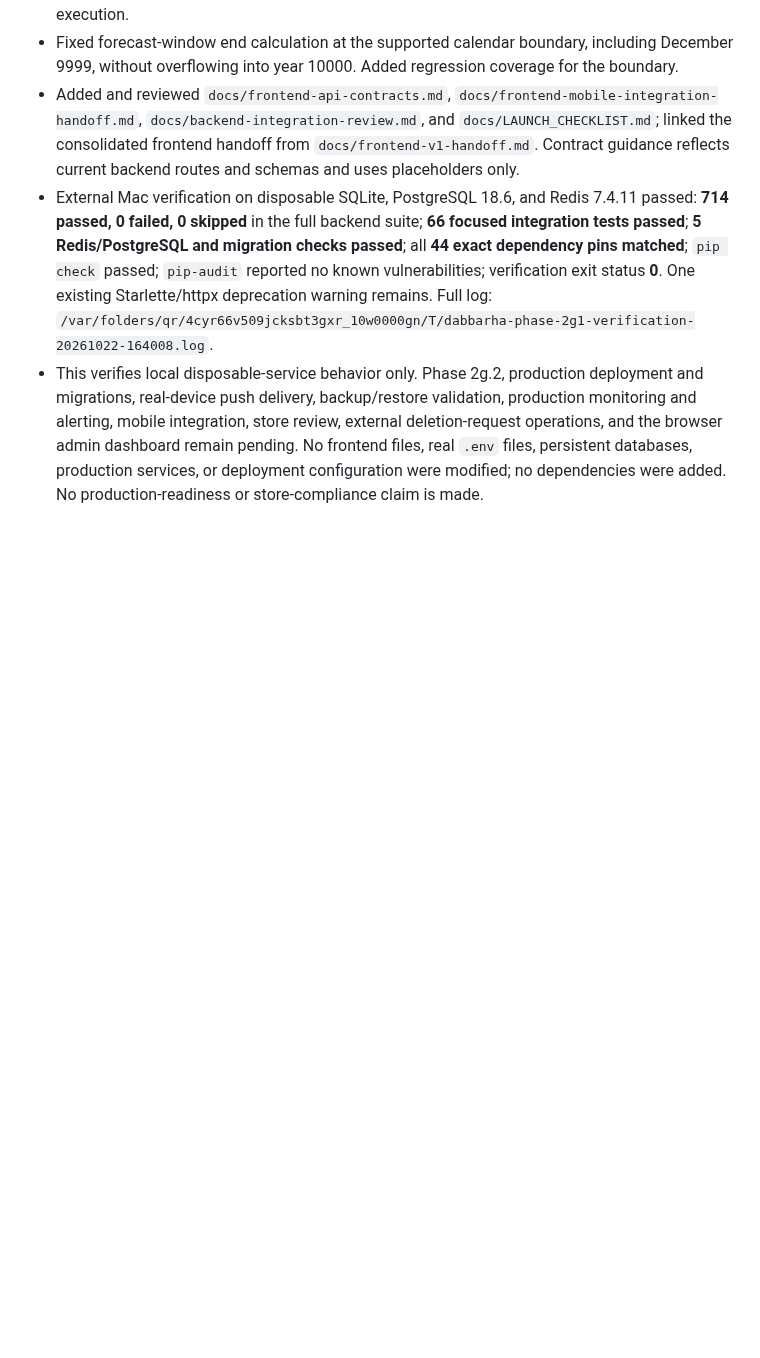
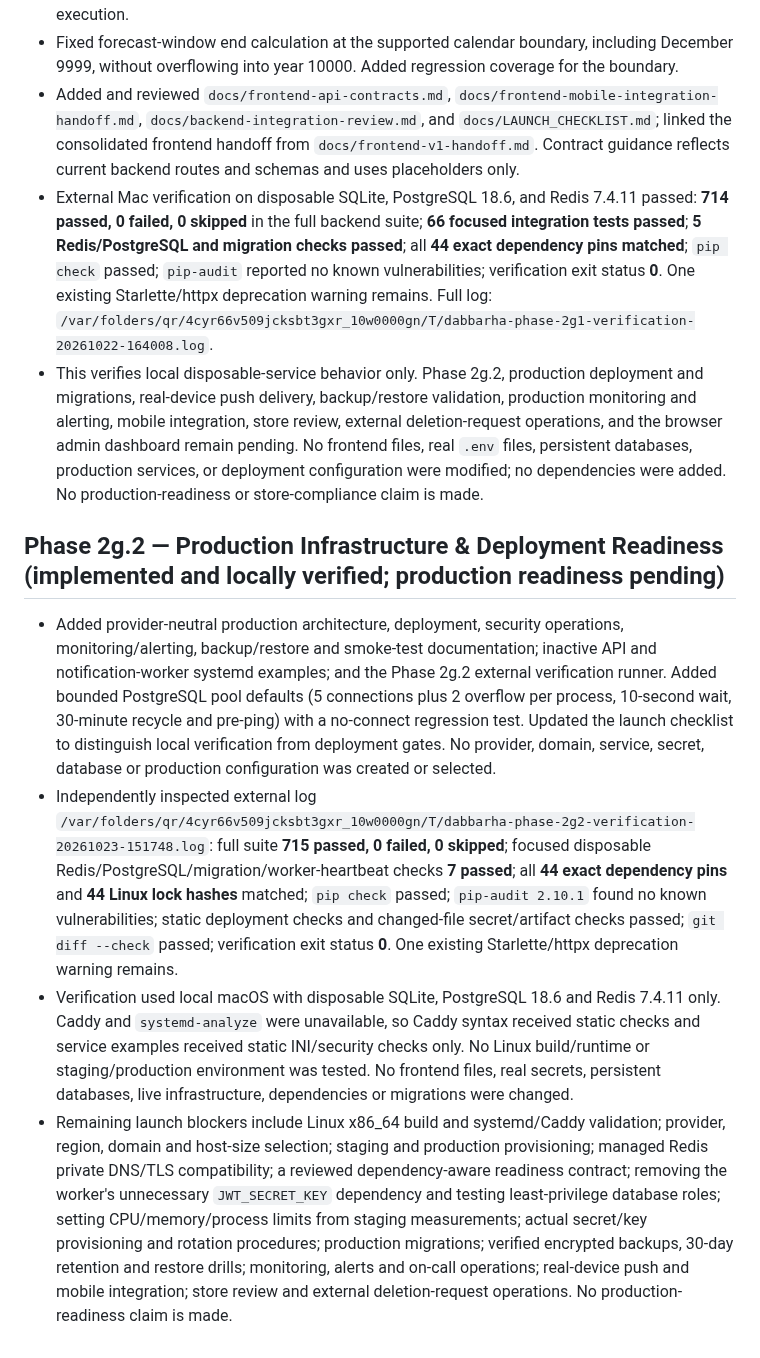
Before and after one commit to mohamedelgamily/Dabbarha, a Markdown page: PROGRESS.md, the part around the change. Drawn GitHub-style; blank space fills up the shorter version.

Commit message:
docs: update infrastructure readiness progress

```diff
--- a/PROGRESS.md
+++ b/PROGRESS.md
@@ -1028,3 +1028,10 @@ Use this section to record progress in later phases.
 - Added and reviewed `docs/frontend-api-contracts.md`, `docs/frontend-mobile-integration-handoff.md`, `docs/backend-integration-review.md`, and `docs/LAUNCH_CHECKLIST.md`; linked the consolidated frontend handoff from `docs/frontend-v1-handoff.md`. Contract guidance reflects current backend routes and schemas and uses placeholders only.
 - External Mac verification on disposable SQLite, PostgreSQL 18.6, and Redis 7.4.11 passed: **714 passed, 0 failed, 0 skipped** in the full backend suite; **66 focused integration tests passed**; **5 Redis/PostgreSQL and migration checks passed**; all **44 exact dependency pins matched**; `pip check` passed; `pip-audit` reported no known vulnerabilities; verification exit status **0**. One existing Starlette/httpx deprecation warning remains. Full log: `/var/folders/qr/4cyr66v509jcksbt3gxr_10w0000gn/T/dabbarha-phase-2g1-verification-20261022-164008.log`.
 - This verifies local disposable-service behavior only. Phase 2g.2, production deployment and migrations, real-device push delivery, backup/restore validation, production monitoring and alerting, mobile integration, store review, external deletion-request operations, and the browser admin dashboard remain pending. No frontend files, real `.env` files, persistent databases, production services, or deployment configuration were modified; no dependencies were added. No production-readiness or store-compliance claim is made.
+
+## Phase 2g.2 — Production Infrastructure & Deployment Readiness (implemented and locally verified; production readiness pending)
+
+- Added provider-neutral production architecture, deployment, security operations, monitoring/alerting, backup/restore and smoke-test documentation; inactive API and notification-worker systemd examples; and the Phase 2g.2 external verification runner. Added bounded PostgreSQL pool defaults (5 connections plus 2 overflow per process, 10-second wait, 30-minute recycle and pre-ping) with a no-connect regression test. Updated the launch checklist to distinguish local verification from deployment gates. No provider, domain, service, secret, database or production configuration was created or selected.
+- Independently inspected external log `/var/folders/qr/4cyr66v509jcksbt3gxr_10w0000gn/T/dabbarha-phase-2g2-verification-20261023-151748.log`: full suite **715 passed, 0 failed, 0 skipped**; focused disposable Redis/PostgreSQL/migration/worker-heartbeat checks **7 passed**; all **44 exact dependency pins** and **44 Linux lock hashes** matched; `pip check` passed; `pip-audit 2.10.1` found no known vulnerabilities; static deployment checks and changed-file secret/artifact checks passed; `git diff --check` passed; verification exit status **0**. One existing Starlette/httpx deprecation warning remains.
+- Verification used local macOS with disposable SQLite, PostgreSQL 18.6 and Redis 7.4.11 only. Caddy and `systemd-analyze` were unavailable, so Caddy syntax received static checks and service examples received static INI/security checks only. No Linux build/runtime or staging/production environment was tested. No frontend files, real secrets, persistent databases, live infrastructure, dependencies or migrations were changed.
+- Remaining launch blockers include Linux x86_64 build and systemd/Caddy validation; provider, region, domain and host-size selection; staging and production provisioning; managed Redis private DNS/TLS compatibility; a reviewed dependency-aware readiness contract; removing the worker's unnecessary `JWT_SECRET_KEY` dependency and testing least-privilege database roles; setting CPU/memory/process limits from staging measurements; actual secret/key provisioning and rotation procedures; production migrations; verified encrypted backups, 30-day retention and restore drills; monitoring, alerts and on-call operations; real-device push and mobile integration; store review and external deletion-request operations. No production-readiness claim is made.
```
